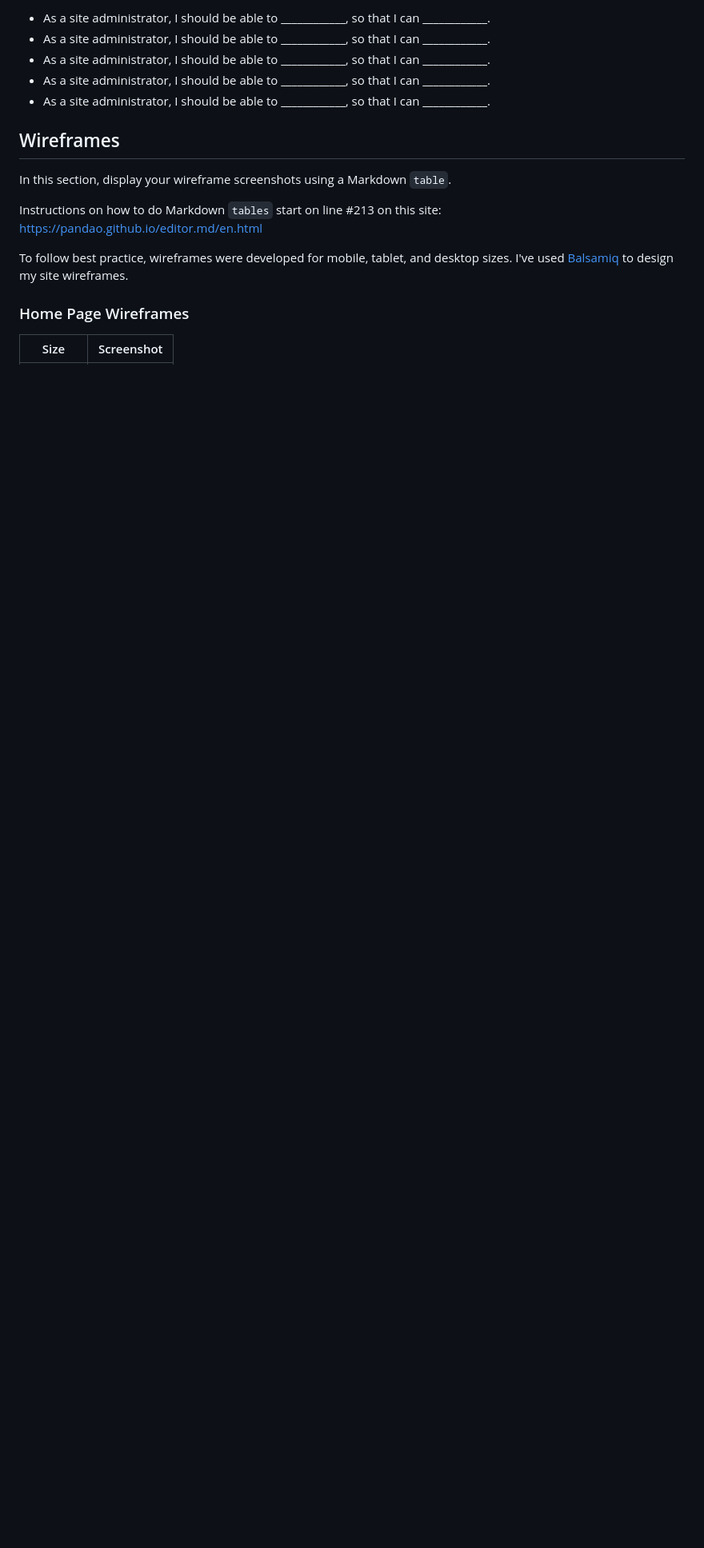
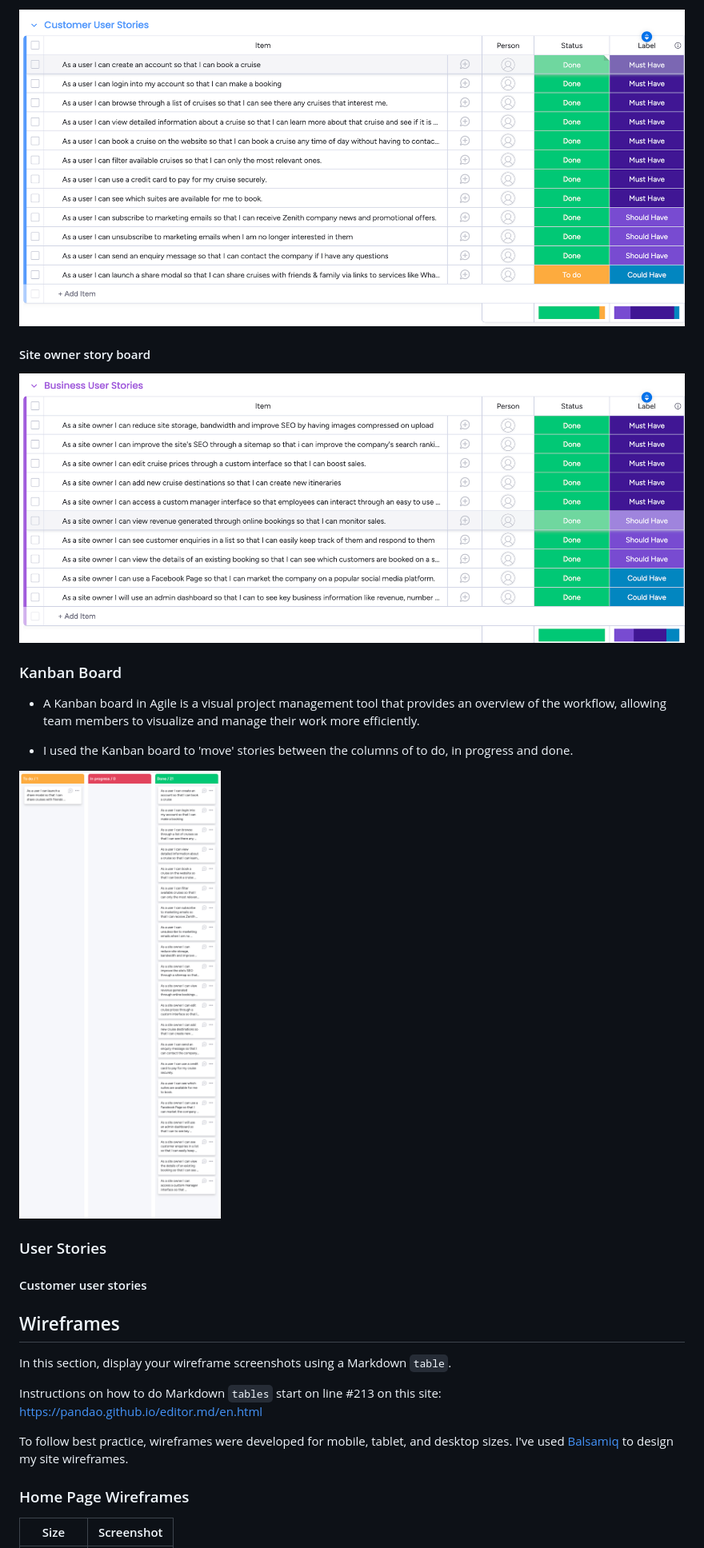
Before and after one commit to ancfoster/Zenith-Expedition-Cruises, a Markdown page: README.md, the part around one of its changes. Shown at 80% size. GitHub-like rendering; pictures changed too: readme_assets/business_board.jpeg (added), readme_assets/kanban.png (added), readme_assets/user_board.jpeg (added); blank space fills up the shorter version.

Commit message:
Add agile methodology section

```diff
--- a/README.md
+++ b/README.md
@@ -79,9 +78,24 @@ To help me manage the planning and implementation of all primary functionality w
 
-- As a site administrator, I should be able to ____________, so that I can ____________.
-- As a site administrator, I should be able to ____________, so that I can ____________.
-- As a site administrator, I should be able to ____________, so that I can ____________.
-- As a site administrator, I should be able to ____________, so that I can ____________.
-- As a site administrator, I should be able to ____________, so that I can ____________.
+![screenshot](readme_assets/user_board.jpeg)
+
+
+#### Site owner story board
+
+![screenshot](readme_assets/business_board.jpeg)
+
+### Kanban Board
+
+- A Kanban board in Agile is a visual project management tool that provides an overview of the workflow, allowing team members to visualize and manage their work more efficiently.
+
+- I used the Kanban board to 'move' stories between the columns of to do, in progress and done.
+
+![screenshot](readme_assets/kanban.png)
+
+### User Stories
+
+#### Customer user stories
+
+
 
 ## Wireframes
 
```
Also changed, not shown: other parts of README.md (+16 -17 lines), readme_assets/favicon.png (added).
